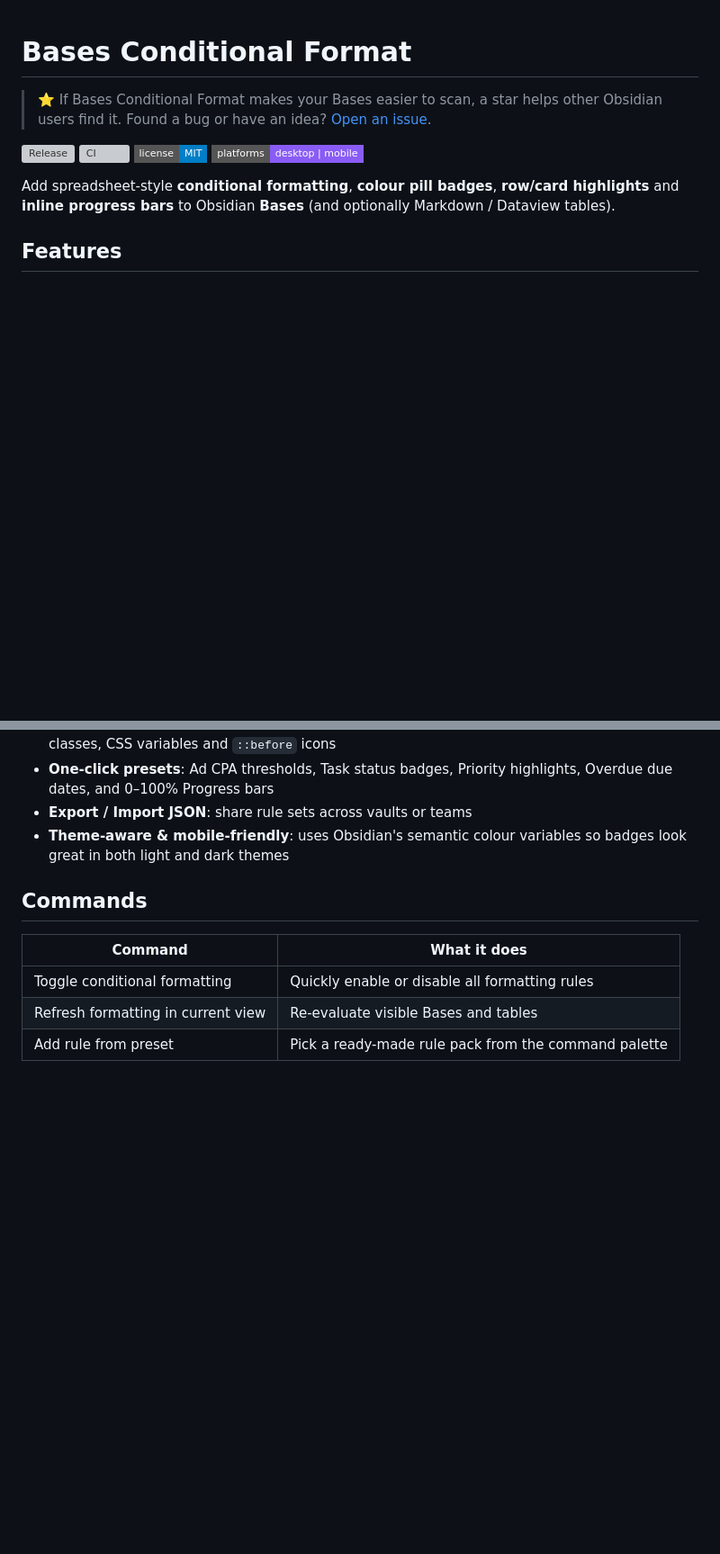
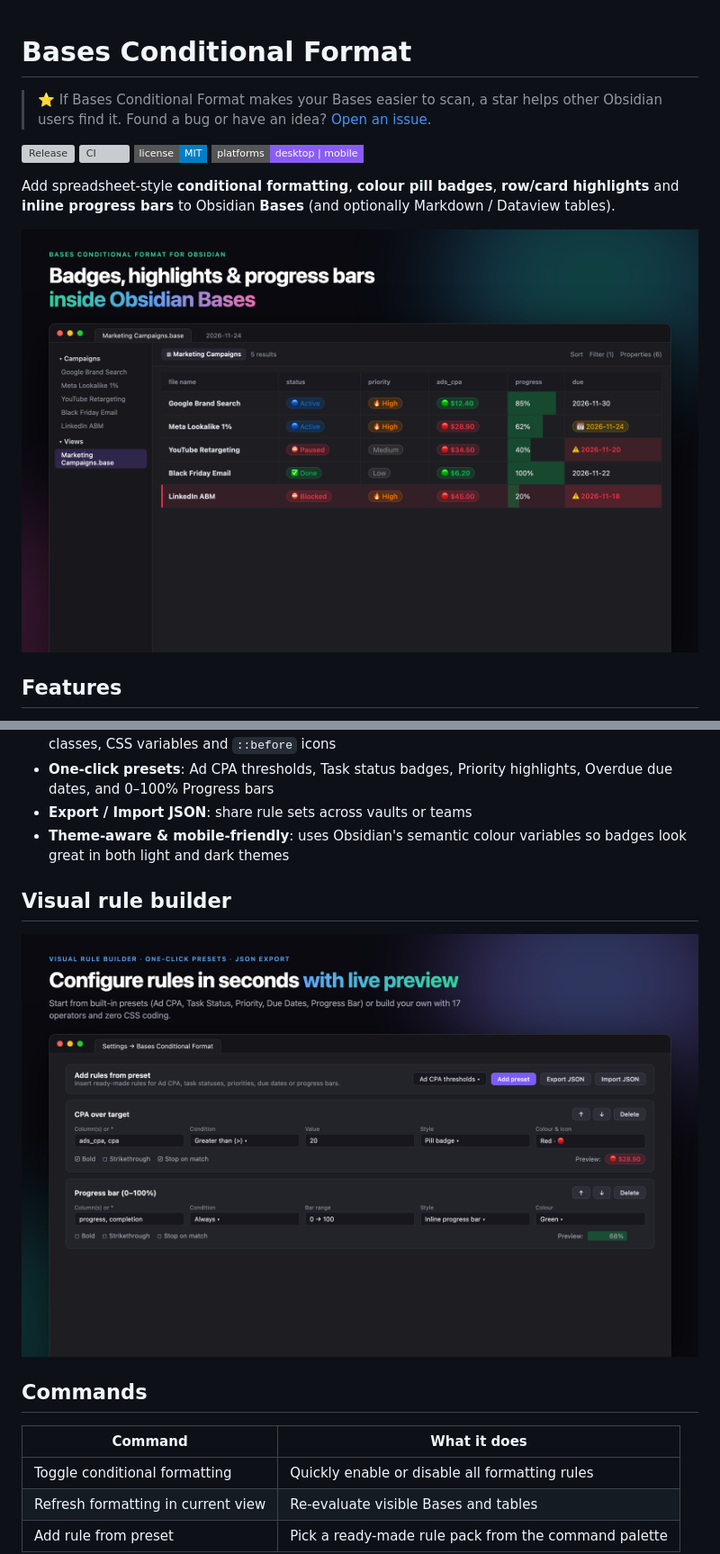
Before and after one commit to chi-li-peppers/obsidian-bases-conditional-format, a Markdown page: README.md, 2 parts joined by grey strips. Shown at 90% size. GitHub-like rendering; pictures changed too: docs/shot-1.png (added), docs/shot-2.png (added); badges without logos; blank space fills up the shorter version; grey boxes are pictures that could not be loaded.

Commit message:
Add promo screenshots to README

```diff
--- a/README.md
+++ b/README.md
@@ -9,6 +9,8 @@
 
 Add spreadsheet-style **conditional formatting**, **colour pill badges**, **row/card highlights** and **inline progress bars** to Obsidian **Bases** (and optionally Markdown / Dataview tables).
 
+![Conditional formatting badges, highlights and progress bars in Obsidian Bases](docs/shot-1.png)
+
 ## Features
 
 - **5 visual styles**: Pill badge, Cell fill, Text colour, Row / Card highlight, and pure-CSS **Inline progress bar**
@@ -18,6 +20,10 @@ Add spreadsheet-style **conditional formatting**, **colour pill badges**, **row/
 - **One-click presets**: Ad CPA thresholds, Task status badges, Priority highlights, Overdue due dates, and 0–100% Progress bars
 - **Export / Import JSON**: share rule sets across vaults or teams
 - **Theme-aware & mobile-friendly**: uses Obsidian's semantic colour variables so badges look great in both light and dark themes
+
+## Visual rule builder
+
+![Visual rule builder with built-in presets and live preview](docs/shot-2.png)
 
 ## Commands
 
```
